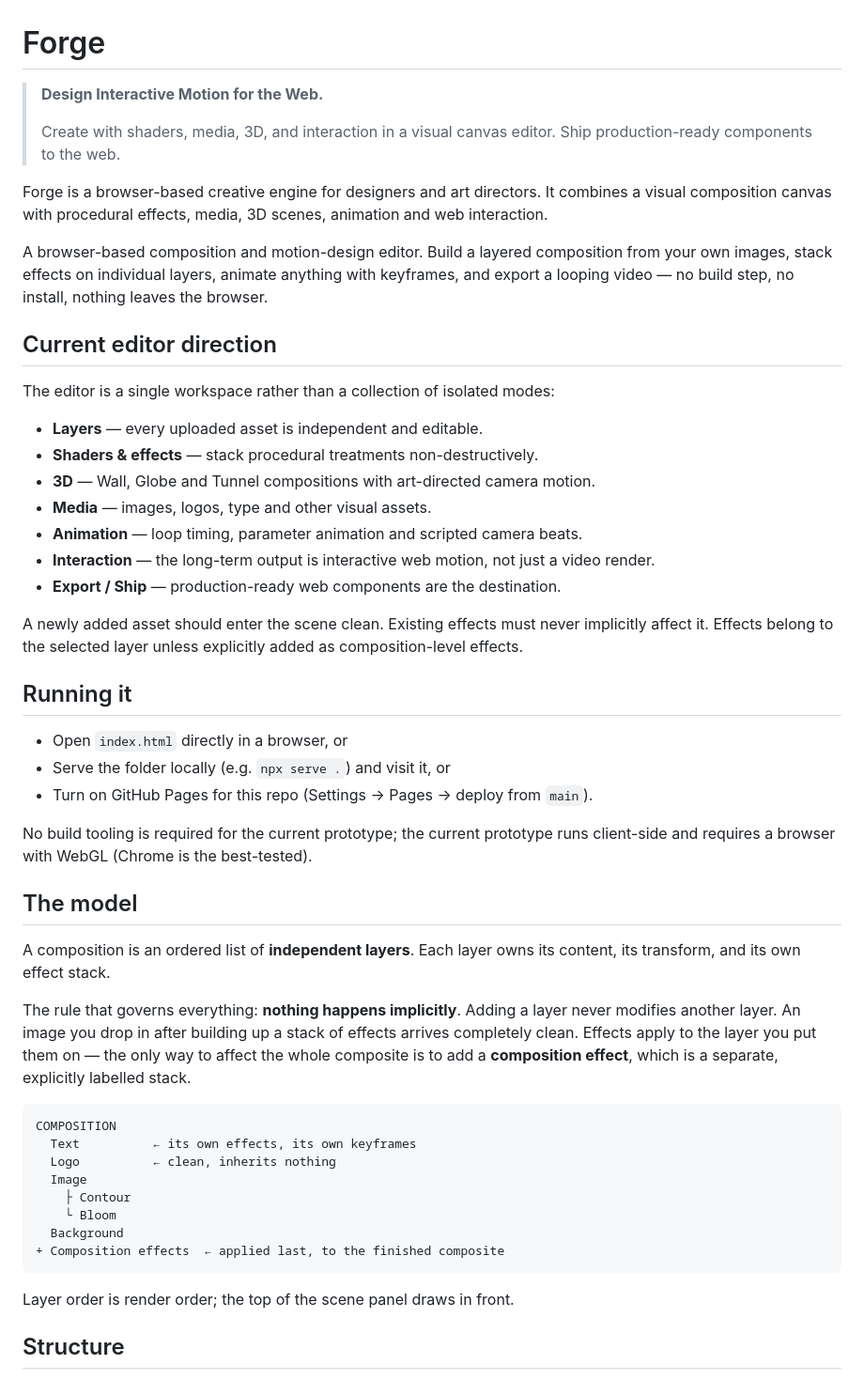
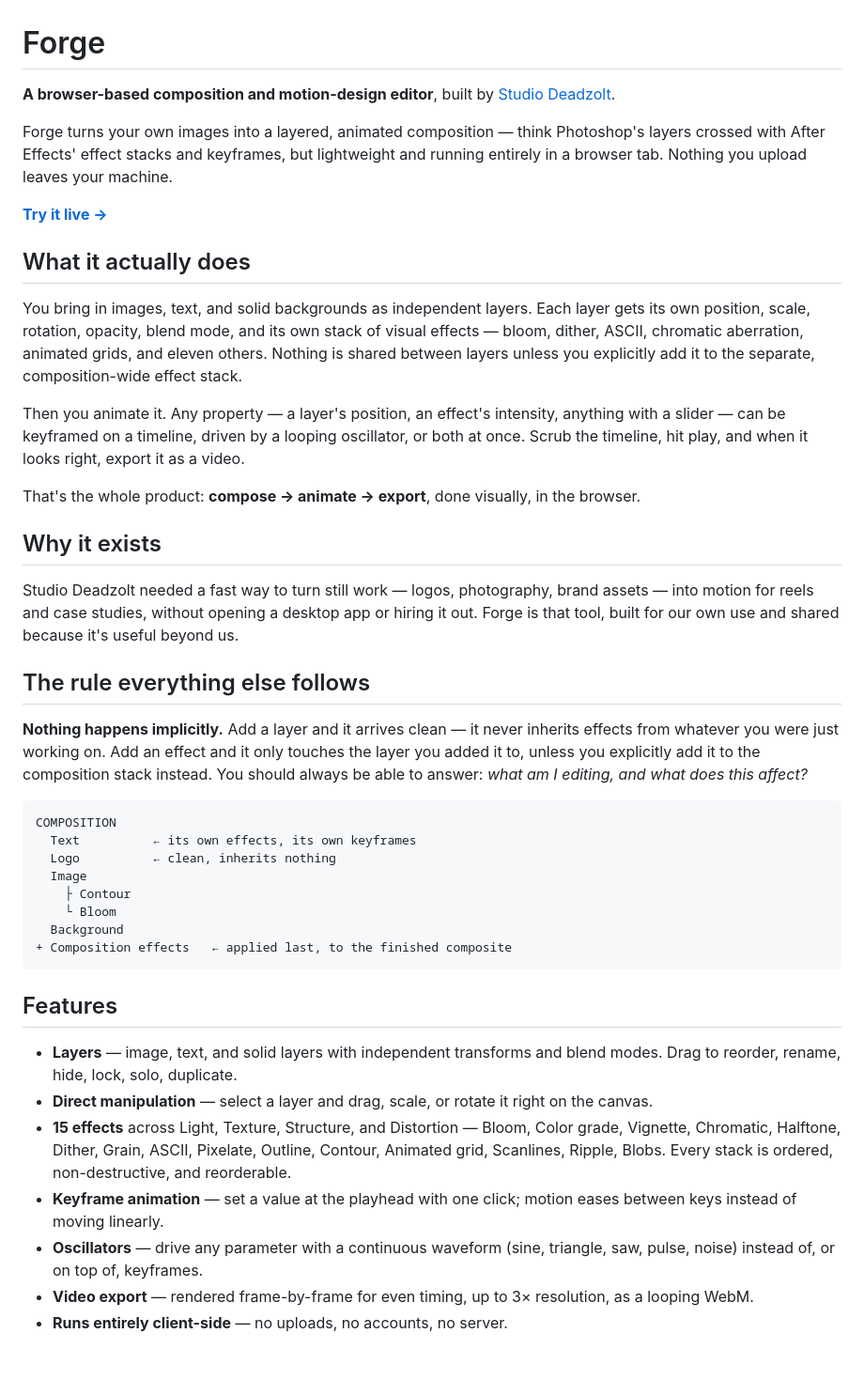
Before and after one commit to amoghsabarwal/forge, a Markdown page: README.md, the part around one of its changes. Shown at 94% size. Drawn GitHub-style.

````diff
--- a/README.md
+++ b/README.md
@@ -1,40 +1,26 @@
 # Forge
 
-> **Design Interactive Motion for the Web.**
->
-> Create with shaders, media, 3D, and interaction in a visual canvas editor. Ship production-ready components to the web.
+**A browser-based composition and motion-design editor**, built by [Studio Deadzolt](https://deadzolt.studio).
 
-Forge is a browser-based creative engine for designers and art directors. It combines a visual composition canvas with procedural effects, media, 3D scenes, animation and web interaction.
+Forge turns your own images into a layered, animated composition — think Photoshop's layers crossed with After Effects' effect stacks and keyframes, but lightweight and running entirely in a browser tab. Nothing you upload leaves your machine.
 
-A browser-based composition and motion-design editor. Build a layered composition from your own images, stack effects on individual layers, animate anything with keyframes, and export a looping video — no build step, no install, nothing leaves the browser.
+**[Try it live →](https://forge.deadzolt.studio)**
 
-## Current editor direction
+## What it actually does
 
-The editor is a single workspace rather than a collection of isolated modes:
+You bring in images, text, and solid backgrounds as independent layers. Each layer gets its own position, scale, rotation, opacity, blend mode, and its own stack of visual effects — bloom, dither, ASCII, chromatic aberration, animated grids, and eleven others. Nothing is shared between layers unless you explicitly add it to the separate, composition-wide effect stack.
 
-- **Layers** — every uploaded asset is independent and editable.
-- **Shaders & effects** — stack procedural treatments non-destructively.
-- **3D** — Wall, Globe and Tunnel compositions with art-directed camera motion.
-- **Media** — images, logos, type and other visual assets.
-- **Animation** — loop timing, parameter animation and scripted camera beats.
-- **Interaction** — the long-term output is interactive web motion, not just a video render.
-- **Export / Ship** — production-ready web components are the destination.
+Then you animate it. Any property — a layer's position, an effect's intensity, anything with a slider — can be keyframed on a timeline, driven by a looping oscillator, or both at once. Scrub the timeline, hit play, and when it looks right, export it as a video.
 
-A newly added asset should enter the scene clean. Existing effects must never implicitly affect it. Effects belong to the selected layer unless explicitly added as composition-level effects.
+That's the whole product: **compose → animate → export**, done visually, in the browser.
 
-## Running it
+## Why it exists
 
-- Open `index.html` directly in a browser, or
-- Serve the folder locally (e.g. `npx serve .`) and visit it, or
-- Turn on GitHub Pages for this repo (Settings → Pages → deploy from `main`).
+Studio Deadzolt needed a fast way to turn still work — logos, photography, brand assets — into motion for reels and case studies, without opening a desktop app or hiring it out. Forge is that tool, built for our own use and shared because it's useful beyond us.
 
-No build tooling is required for the current prototype; the current prototype runs client-side and requires a browser with WebGL (Chrome is the best-tested).
+## The rule everything else follows
 
-## The model
-
-A composition is an ordered list of **independent layers**. Each layer owns its content, its transform, and its own effect stack.
-
-The rule that governs everything: **nothing happens implicitly**. Adding a layer never modifies another layer. An image you drop in after building up a stack of effects arrives completely clean. Effects apply to the layer you put them on — the only way to affect the whole composite is to add a **composition effect**, which is a separate, explicitly labelled stack.
+**Nothing happens implicitly.** Add a layer and it arrives clean — it never inherits effects from whatever you were just working on. Add an effect and it only touches the layer you added it to, unless you explicitly add it to the composition stack instead. You should always be able to answer: *what am I editing, and what does this affect?*
 
 ```
 COMPOSITION
@@ -44,10 +30,16 @@ COMPOSITION
     ├ Contour
     └ Bloom
   Background
-+ Composition effects  ← applied last, to the finished composite
++ Composition effects   ← applied last, to the finished composite
 ```
 
-Layer order is render order; the top of the scene panel draws in front.
+## Features
 
-## Structure
+- **Layers** — image, text, and solid layers with independent transforms and blend modes. Drag to reorder, rename, hide, lock, solo, duplicate.
+- **Direct manipulation** — select a layer and drag, scale, or rotate it right on the canvas.
+- **15 effects** across Light, Texture, Structure, and Distortion — Bloom, Color grade, Vignette, Chromatic, Halftone, Dither, Grain, ASCII, Pixelate, Outline, Contour, Animated grid, Scanlines, Ripple, Blobs. Every stack is ordered, non-destructive, and reorderable.
+- **Keyframe animation** — set a value at the playhead with one click; motion eases between keys instead of moving linearly.
+- **Oscillators** — drive any parameter with a continuous waveform (sine, triangle, saw, pulse, noise) instead of, or on top of, keyframes.
+- **Video export** — rendered frame-by-frame for even timing, up to 3× resolution, as a looping WebM.
+- **Runs entirely client-side** — no uploads, no accounts, no server.
 
````
Also changed, not shown: other parts of README.md (+47 -41 lines).
